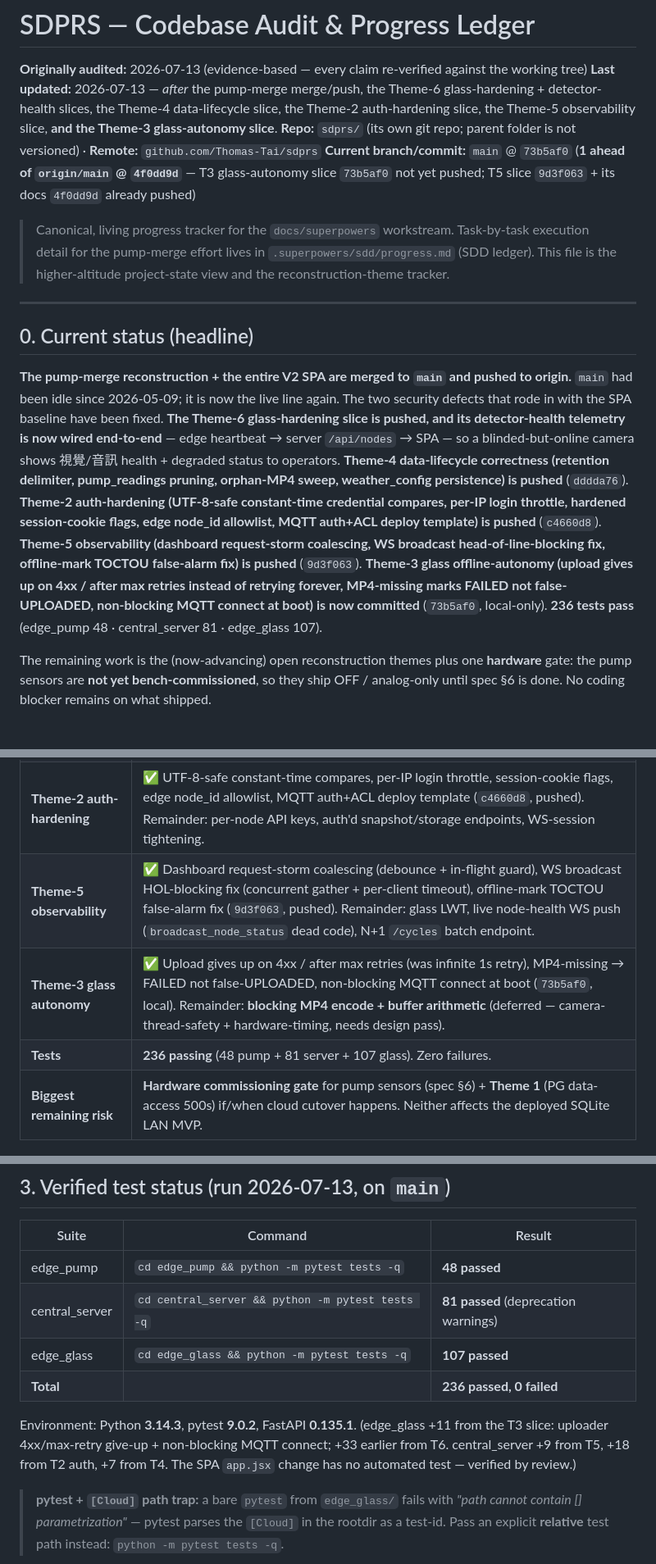
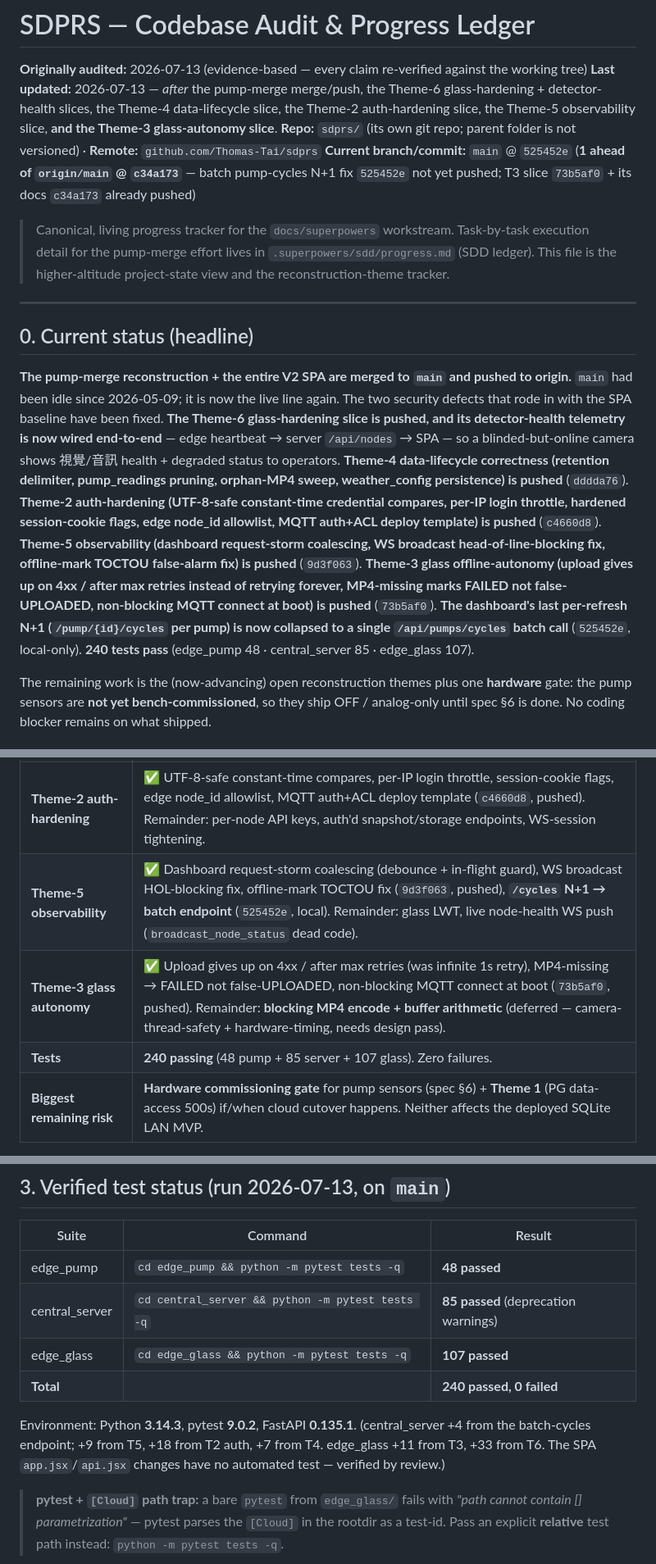
Before and after one commit to Thomas-Tai/sdprs, a Markdown page: docs/superpowers/PROGRESS.md, 3 parts joined by grey strips. Shown at 82% size. Drawn GitHub-style.

Commit message:
docs(progress): record batch pump-cycles N+1 fix (525452e)

```diff
--- a/docs/superpowers/PROGRESS.md
+++ b/docs/superpowers/PROGRESS.md
@@ -3,7 +3,7 @@
 **Originally audited:** 2026-07-13 (evidence-based — every claim re-verified against the working tree)
 **Last updated:** 2026-07-13 — *after* the pump-merge merge/push, the Theme-6 glass-hardening + detector-health slices, the Theme-4 data-lifecycle slice, the Theme-2 auth-hardening slice, the Theme-5 observability slice, **and the Theme-3 glass-autonomy slice**.
 **Repo:** `sdprs/` (its own git repo; parent folder is not versioned) · **Remote:** `github.com/Thomas-Tai/sdprs`
-**Current branch/commit:** `main` @ `73b5af0` (**1 ahead of `origin/main` @ `4f0dd9d`** — T3 glass-autonomy slice `73b5af0` not yet pushed; T5 slice `9d3f063` + its docs `4f0dd9d` already pushed)
+**Current branch/commit:** `main` @ `525452e` (**1 ahead of `origin/main` @ `c34a173`** — batch pump-cycles N+1 fix `525452e` not yet pushed; T3 slice `73b5af0` + its docs `c34a173` already pushed)
 
 > Canonical, living progress tracker for the `docs/superpowers` workstream.
 > Task-by-task execution detail for the pump-merge effort lives in
@@ -14,7 +14,7 @@
 
 ## 0. Current status (headline)
 
-**The pump-merge reconstruction + the entire V2 SPA are merged to `main` and pushed to origin.** `main` had been idle since 2026-05-09; it is now the live line again. The two security defects that rode in with the SPA baseline have been fixed. **The Theme-6 glass-hardening slice is pushed, and its detector-health telemetry is now wired end-to-end** — edge heartbeat → server `/api/nodes` → SPA — so a blinded-but-online camera shows 視覺/音訊 health + degraded status to operators. **Theme-4 data-lifecycle correctness (retention delimiter, pump_readings pruning, orphan-MP4 sweep, weather_config persistence) is pushed** (`dddda76`). **Theme-2 auth-hardening (UTF-8-safe constant-time credential compares, per-IP login throttle, hardened session-cookie flags, edge node_id allowlist, MQTT auth+ACL deploy template) is pushed** (`c4660d8`). **Theme-5 observability (dashboard request-storm coalescing, WS broadcast head-of-line-blocking fix, offline-mark TOCTOU false-alarm fix) is pushed** (`9d3f063`). **Theme-3 glass offline-autonomy (upload gives up on 4xx / after max retries instead of retrying forever, MP4-missing marks FAILED not false-UPLOADED, non-blocking MQTT connect at boot) is now committed** (`73b5af0`, local-only). **236 tests pass** (edge_pump 48 · central_server 81 · edge_glass 107).
+**The pump-merge reconstruction + the entire V2 SPA are merged to `main` and pushed to origin.** `main` had been idle since 2026-05-09; it is now the live line again. The two security defects that rode in with the SPA baseline have been fixed. **The Theme-6 glass-hardening slice is pushed, and its detector-health telemetry is now wired end-to-end** — edge heartbeat → server `/api/nodes` → SPA — so a blinded-but-online camera shows 視覺/音訊 health + degraded status to operators. **Theme-4 data-lifecycle correctness (retention delimiter, pump_readings pruning, orphan-MP4 sweep, weather_config persistence) is pushed** (`dddda76`). **Theme-2 auth-hardening (UTF-8-safe constant-time credential compares, per-IP login throttle, hardened session-cookie flags, edge node_id allowlist, MQTT auth+ACL deploy template) is pushed** (`c4660d8`). **Theme-5 observability (dashboard request-storm coalescing, WS broadcast head-of-line-blocking fix, offline-mark TOCTOU false-alarm fix) is pushed** (`9d3f063`). **Theme-3 glass offline-autonomy (upload gives up on 4xx / after max retries instead of retrying forever, MP4-missing marks FAILED not false-UPLOADED, non-blocking MQTT connect at boot) is pushed** (`73b5af0`). **The dashboard's last per-refresh N+1 (`/pump/{id}/cycles` per pump) is now collapsed to a single `/api/pumps/cycles` batch call** (`525452e`, local-only). **240 tests pass** (edge_pump 48 · central_server 85 · edge_glass 107).
 
 The remaining work is the (now-advancing) open reconstruction themes plus one **hardware** gate: the pump sensors are **not yet bench-commissioned**, so they ship OFF / analog-only until spec §6 is done. No coding blocker remains on what shipped.
 
@@ -84,9 +88,9 @@ The remaining work is the (now-advancing) open reconstruction themes plus one **
 | **Theme-6 glass slice** | ✅ Silent-blinding, dead-simulate, stale-pairing, detector-health telemetry (`22e6084`, pushed) + **health now surfaced end-to-end in server/dashboard** (`3c110a2`, local). Remainder open (single-sensor fallback, blocking encode, buffer arithmetic). |
 | **Theme-4 data-lifecycle** | ✅ Retention delimiter (~24h boundary), `pump_readings` pruning, orphan-MP4 sweep, `weather_config` PG-startup wipe all fixed (`dddda76`, pushed). Remainder: retention PG-portability, unverified backups. |
 | **Theme-2 auth-hardening** | ✅ UTF-8-safe constant-time compares, per-IP login throttle, session-cookie flags, edge node_id allowlist, MQTT auth+ACL deploy template (`c4660d8`, pushed). Remainder: per-node API keys, auth'd snapshot/storage endpoints, WS-session tightening. |
-| **Theme-5 observability** | ✅ Dashboard request-storm coalescing (debounce + in-flight guard), WS broadcast HOL-blocking fix (concurrent gather + per-client timeout), offline-mark TOCTOU false-alarm fix (`9d3f063`, pushed). Remainder: glass LWT, live node-health WS push (`broadcast_node_status` dead code), N+1 `/cycles` batch endpoint. |
-| **Theme-3 glass autonomy** | ✅ Upload gives up on 4xx / after max retries (was infinite 1s retry), MP4-missing → FAILED not false-UPLOADED, non-blocking MQTT connect at boot (`73b5af0`, local). Remainder: **blocking MP4 encode + buffer arithmetic** (deferred — camera-thread-safety + hardware-timing, needs design pass). |
-| **Tests** | **236 passing** (48 pump + 81 server + 107 glass). Zero failures. |
+| **Theme-5 observability** | ✅ Dashboard request-storm coalescing (debounce + in-flight guard), WS broadcast HOL-blocking fix, offline-mark TOCTOU fix (`9d3f063`, pushed), **`/cycles` N+1 → batch endpoint** (`525452e`, local). Remainder: glass LWT, live node-health WS push (`broadcast_node_status` dead code). |
+| **Theme-3 glass autonomy** | ✅ Upload gives up on 4xx / after max retries (was infinite 1s retry), MP4-missing → FAILED not false-UPLOADED, non-blocking MQTT connect at boot (`73b5af0`, pushed). Remainder: **blocking MP4 encode + buffer arithmetic** (deferred — camera-thread-safety + hardware-timing, needs design pass). |
+| **Tests** | **240 passing** (48 pump + 85 server + 107 glass). Zero failures. |
 | **Biggest remaining risk** | **Hardware commissioning gate** for pump sensors (spec §6) + **Theme 1** (PG data-access 500s) if/when cloud cutover happens. Neither affects the deployed SQLite LAN MVP. |
 
 **One-line status:** Pump-merge is shipped and green on `main`; the next work is the open reconstruction themes and the pump hardware bench pass — not fixing what shipped.
@@ -98,11 +102,11 @@ The remaining work is the (now-advancing) open reconstruction themes plus one **
 | Suite | Command | Result |
 |---|---|---|
 | edge_pump | `cd edge_pump && python -m pytest tests -q` | **48 passed** |
-| central_server | `cd central_server && python -m pytest tests -q` | **81 passed** (deprecation warnings) |
+| central_server | `cd central_server && python -m pytest tests -q` | **85 passed** (deprecation warnings) |
 | edge_glass | `cd edge_glass && python -m pytest tests -q` | **107 passed** |
-| **Total** | | **236 passed, 0 failed** |
+| **Total** | | **240 passed, 0 failed** |
 
-Environment: Python **3.14.3**, pytest **9.0.2**, FastAPI **0.135.1**. (edge_glass +11 from the T3 slice: uploader 4xx/max-retry give-up + non-blocking MQTT connect; +33 earlier from T6. central_server +9 from T5, +18 from T2 auth, +7 from T4. The SPA `app.jsx` change has no automated test — verified by review.)
+Environment: Python **3.14.3**, pytest **9.0.2**, FastAPI **0.135.1**. (central_server +4 from the batch-cycles endpoint; +9 from T5, +18 from T2 auth, +7 from T4. edge_glass +11 from T3, +33 from T6. The SPA `app.jsx`/`api.jsx` changes have no automated test — verified by review.)
 
 > **pytest + `[Cloud]` path trap:** a bare `pytest` from `edge_glass/` fails with *"path cannot contain [] parametrization"* — pytest parses the `[Cloud]` in the rootdir as a test-id. Pass an explicit **relative** test path instead: `python -m pytest tests -q`.
 
```
Also changed, not shown: other parts of docs/superpowers/PROGRESS.md (+7 -3 lines).
